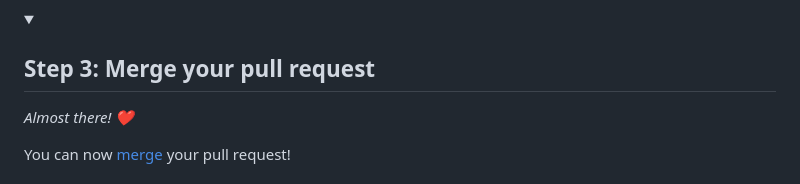
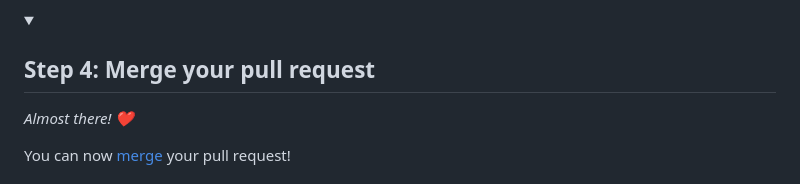
Before and after one commit to skills/resolve-merge-conflicts, a Markdown page: README.md, the part around the change. Drawn GitHub-style; folded sections open.

Commit message:
now step 4

```diff
--- a/README.md
+++ b/README.md
@@ -131,7 +131,7 @@ We went ahead and added a new file called `references.md` and pushed that change
 -->
 
 <details id=4>
-<summary><h2>Step 3: Merge your pull request</h2></summary>
+<summary><h2>Step 4: Merge your pull request</h2></summary>
 
 _Almost there! :heart:_
 
```
